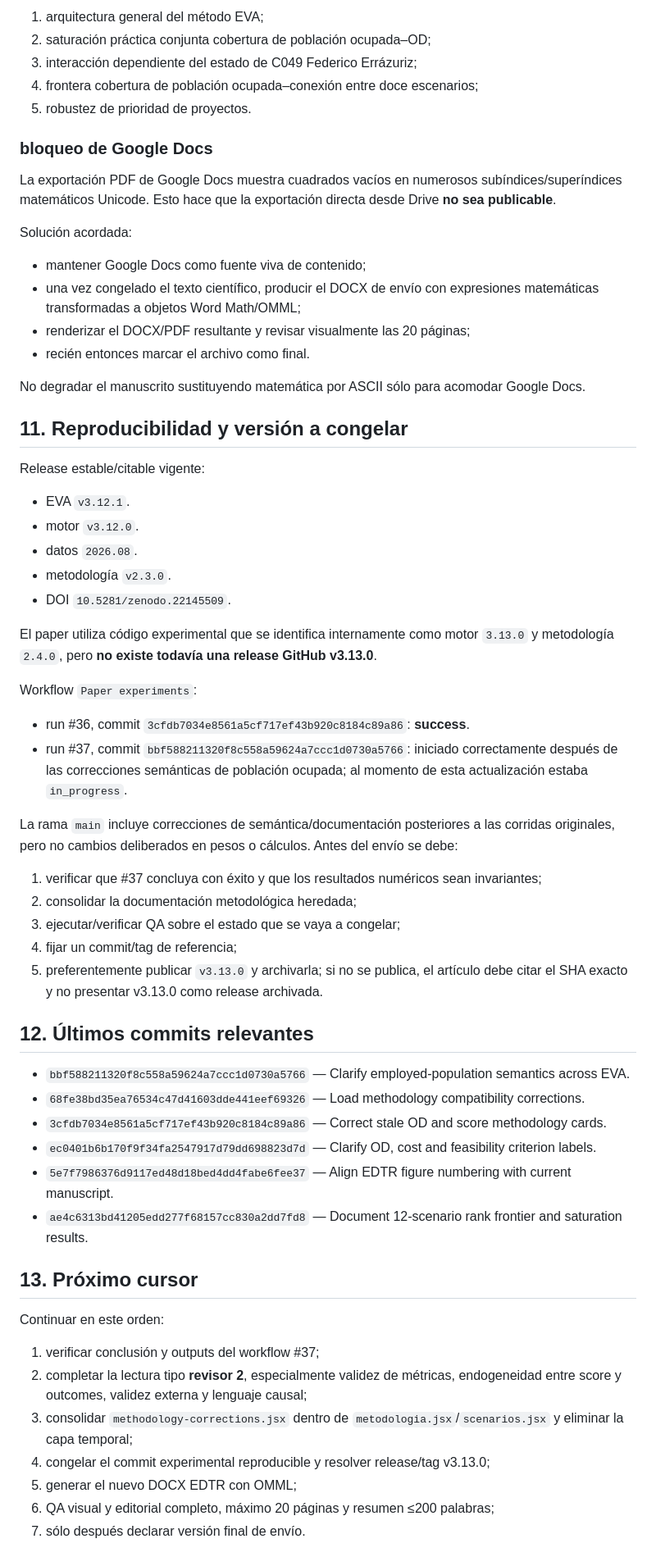
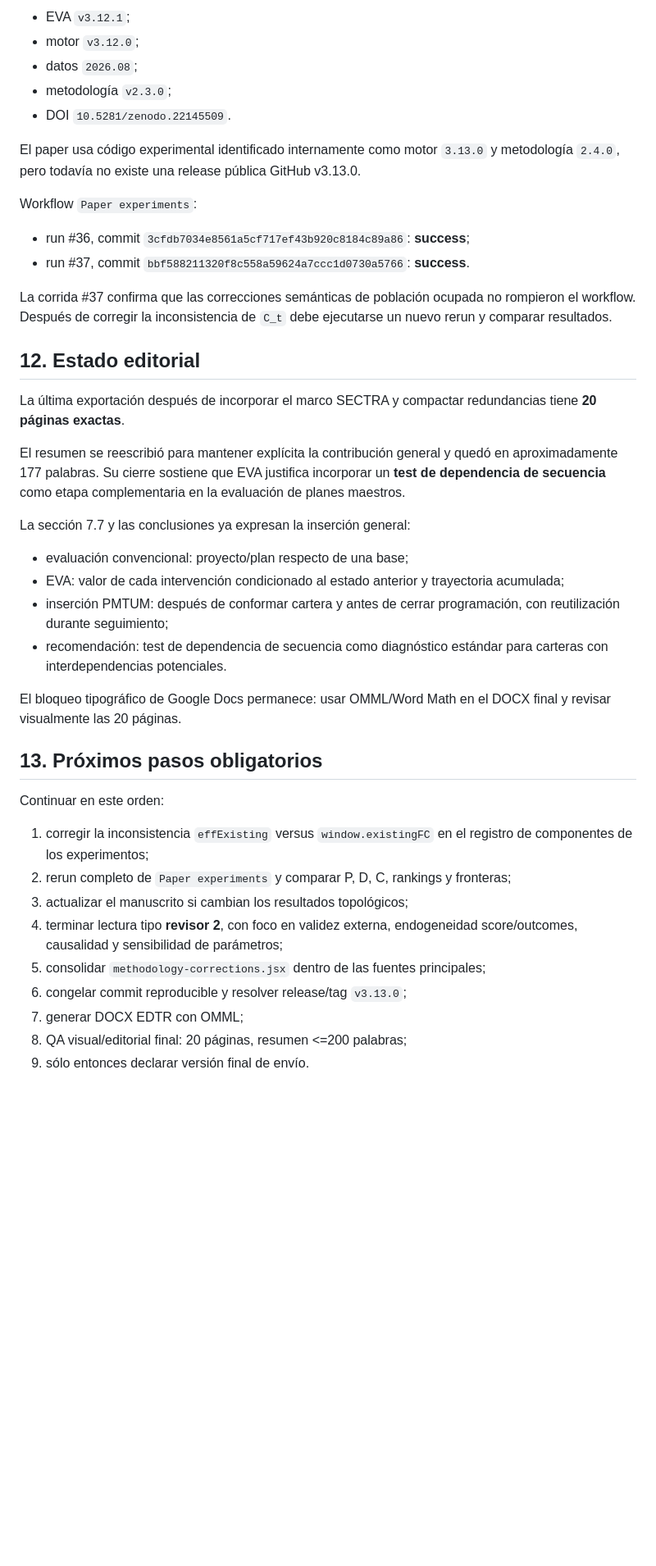
Before and after one commit to arieIIopez/eva, a Markdown page: docs/paper/CURRENT_STATE_EDTR_2026-09-03.md, the part around one of its changes. Shown at 82% size. Drawn GitHub-style; blank space fills up the shorter version.

```diff
--- a/docs/paper/CURRENT_STATE_EDTR_2026-09-03.md
+++ b/docs/paper/CURRENT_STATE_EDTR_2026-09-03.md
@@ -198,64 +222,43 @@ Figuras principales:
-1. arquitectura general del método EVA;
-2. saturación práctica conjunta cobertura de población ocupada–OD;
-3. interacción dependiente del estado de C049 Federico Errázuriz;
-4. frontera cobertura de población ocupada–conexión entre doce escenarios;
-5. robustez de prioridad de proyectos.
-
-### bloqueo de Google Docs
-
-La exportación PDF de Google Docs muestra cuadrados vacíos en numerosos subíndices/superíndices matemáticos Unicode. Esto hace que la exportación directa desde Drive **no sea publicable**.
-
-Solución acordada:
-
-- mantener Google Docs como fuente viva de contenido;
-- una vez congelado el texto científico, producir el DOCX de envío con expresiones matemáticas transformadas a objetos Word Math/OMML;
-- renderizar el DOCX/PDF resultante y revisar visualmente las 20 páginas;
-- recién entonces marcar el archivo como final.
-
-No degradar el manuscrito sustituyendo matemática por ASCII sólo para acomodar Google Docs.
-
-## 11. Reproducibilidad y versión a congelar
-
-Release estable/citable vigente:
-
-- EVA `v3.12.1`.
-- motor `v3.12.0`.
-- datos `2026.08`.
-- metodología `v2.3.0`.
+- EVA `v3.12.1`;
+- motor `v3.12.0`;
+- datos `2026.08`;
+- metodología `v2.3.0`;
 - DOI `10.5281/zenodo.22145509`.
 
-El paper utiliza código experimental que se identifica internamente como motor `3.13.0` y metodología `2.4.0`, pero **no existe todavía una release GitHub v3.13.0**.
+El paper usa código experimental identificado internamente como motor `3.13.0` y metodología `2.4.0`, pero todavía no existe una release pública GitHub v3.13.0.
 
 Workflow `Paper experiments`:
 
-- run #36, commit `3cfdb7034e8561a5cf717ef43b920c8184c89a86`: **success**.
-- run #37, commit `bbf588211320f8c558a59624a7ccc1d0730a5766`: iniciado correctamente después de las correcciones semánticas de población ocupada; al momento de esta actualización estaba `in_progress`.
+- run #36, commit `3cfdb7034e8561a5cf717ef43b920c8184c89a86`: **success**;
+- run #37, commit `bbf588211320f8c558a59624a7ccc1d0730a5766`: **success**.
 
-La rama `main` incluye correcciones de semántica/documentación posteriores a las corridas originales, pero no cambios deliberados en pesos o cálculos. Antes del envío se debe:
+La corrida #37 confirma que las correcciones semánticas de población ocupada no rompieron el workflow. Después de corregir la inconsistencia de `C_t` debe ejecutarse un nuevo rerun y comparar resultados.
 
-1. verificar que #37 concluya con éxito y que los resultados numéricos sean invariantes;
-2. consolidar la documentación metodológica heredada;
-3. ejecutar/verificar QA sobre el estado que se vaya a congelar;
-4. fijar un commit/tag de referencia;
-5. preferentemente publicar `v3.13.0` y archivarla; si no se publica, el artículo debe citar el SHA exacto y no presentar v3.13.0 como release archivada.
+## 12. Estado editorial
 
-## 12. Últimos commits relevantes
+La última exportación después de incorporar el marco SECTRA y compactar redundancias tiene **20 páginas exactas**.
 
-- `bbf588211320f8c558a59624a7ccc1d0730a5766` — Clarify employed-population semantics across EVA.
-- `68fe38bd35ea76534c47d41603dde441eef69326` — Load methodology compatibility corrections.
-- `3cfdb7034e8561a5cf717ef43b920c8184c89a86` — Correct stale OD and score methodology cards.
-- `ec0401b6b170f9f34fa2547917d79dd698823d7d` — Clarify OD, cost and feasibility criterion labels.
-- `5e7f7986376d9117ed48d18bed4dd4fabe6fee37` — Align EDTR figure numbering with current manuscript.
-- `ae4c6313bd41205edd277f68157cc830a2dd7fd8` — Document 12-scenario rank frontier and saturation results.
+El resumen se reescribió para mantener explícita la contribución general y quedó en aproximadamente 177 palabras. Su cierre sostiene que EVA justifica incorporar un **test de dependencia de secuencia** como etapa complementaria en la evaluación de planes maestros.
 
-## 13. Próximo cursor
+La sección 7.7 y las conclusiones ya expresan la inserción general:
+
+- evaluación convencional: proyecto/plan respecto de una base;
+- EVA: valor de cada intervención condicionado al estado anterior y trayectoria acumulada;
+- inserción PMTUM: después de conformar cartera y antes de cerrar programación, con reutilización durante seguimiento;
+- recomendación: test de dependencia de secuencia como diagnóstico estándar para carteras con interdependencias potenciales.
+
+El bloqueo tipográfico de Google Docs permanece: usar OMML/Word Math en el DOCX final y revisar visualmente las 20 páginas.
+
+## 13. Próximos pasos obligatorios
 
 Continuar en este orden:
 
-1. verificar conclusión y outputs del workflow #37;
-2. completar la lectura tipo **revisor 2**, especialmente validez de métricas, endogeneidad entre score y outcomes, validez externa y lenguaje causal;
-3. consolidar `methodology-corrections.jsx` dentro de `metodologia.jsx`/`scenarios.jsx` y eliminar la capa temporal;
-4. congelar el commit experimental reproducible y resolver release/tag v3.13.0;
-5. generar el nuevo DOCX EDTR con OMML;
-6. QA visual y editorial completo, máximo 20 páginas y resumen ≤200 palabras;
-7. sólo después declarar versión final de envío.
+1. corregir la inconsistencia `effExisting` versus `window.existingFC` en el registro de componentes de los experimentos;
+2. rerun completo de `Paper experiments` y comparar P, D, C, rankings y fronteras;
+3. actualizar el manuscrito si cambian los resultados topológicos;
+4. terminar lectura tipo **revisor 2**, con foco en validez externa, endogeneidad score/outcomes, causalidad y sensibilidad de parámetros;
+5. consolidar `methodology-corrections.jsx` dentro de las fuentes principales;
+6. congelar commit reproducible y resolver release/tag `v3.13.0`;
+7. generar DOCX EDTR con OMML;
+8. QA visual/editorial final: 20 páginas, resumen <=200 palabras;
+9. sólo entonces declarar versión final de envío.
```
Also changed, not shown: other parts of docs/paper/CURRENT_STATE_EDTR_2026-09-03.md (+173 -149 lines).
